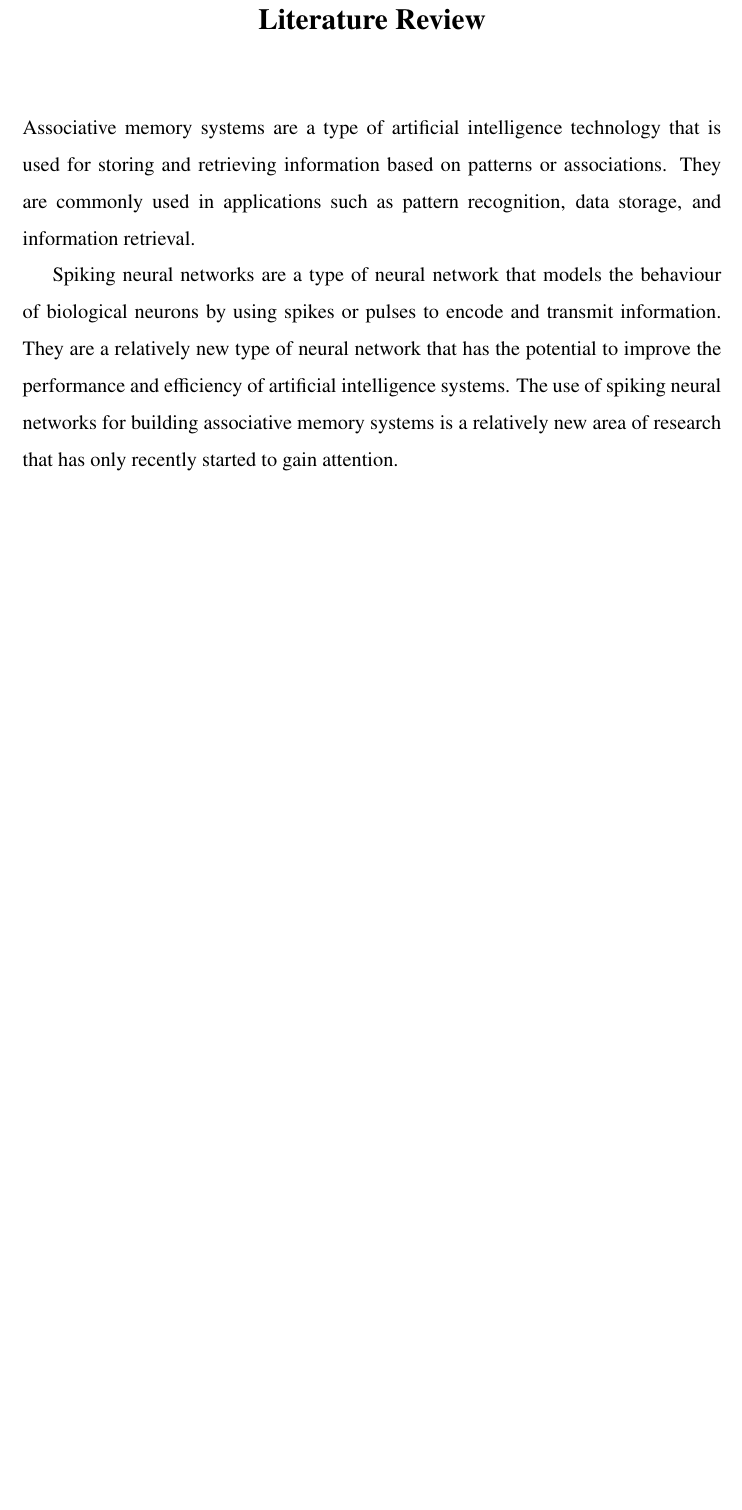
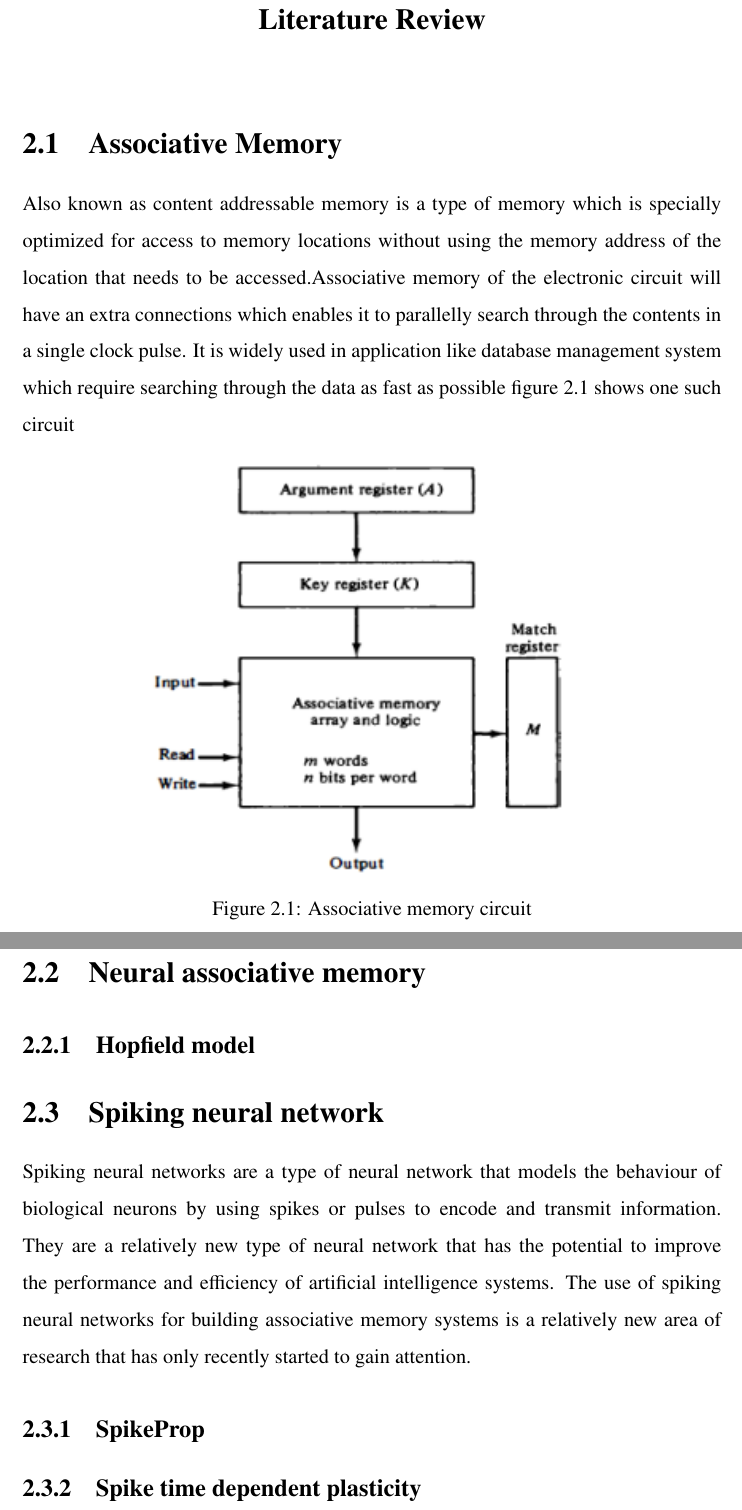
Before and after one commit to sankarvinayak/SeminarReport, a LaTeX thesis (seminar_report.tex, which reads Contents/litrature.tex): part of page 11 of 16 before the commit and two parts of pages 11 and 12 of 17 after it, the two joined at a grey line, cut so that both start at the same text, the shorter picture padded with empty space. Compiled offline with pdfLaTeX.

Commit message:
Added subsections and associative memory circuit image
Signed-off-by: Sankar vinayak <e.p.sankarvinayak@gmail.com>

```diff
--- a/Contents/litrature.tex
+++ b/Contents/litrature.tex
@@ -1,10 +1,26 @@
 \chapter{Literature Review}
+\section{Associative Memory}
 
-Associative memory systems are a type of artificial intelligence technology
-that is used for storing and retrieving information based on patterns or
-associations. They are commonly used in applications such as pattern
-recognition, data storage, and information retrieval.
-
+Also known as content addressable memory is a type of memory which is specially
+optimized for access to memory locations without using the memory address of
+the location that needs to be accessed.Associative memory of the electronic
+circuit will have an extra connections which enables it to parallelly search
+through the contents in a single clock pulse. It is widely used in application
+like database management system which require searching through the data as fast as possible
+figure \ref{associative_circuit} shows one such circuit
+\begin{figure}[h!]
+	\centering
+	\includegraphics[width=0.7\linewidth]{associative}
+	\caption{Associative memory circuit}
+	\label{associative_circuit}
+\end{figure}
+% Associative memory systems are a type of artificial intelligence technology
+% that is used for storing and retrieving information based on patterns or
+% associations. They are commonly used in applications such as pattern
+% recognition, data storage, and information retrieval.
+\section{Neural associative memory}
+\subsection{Hopfield model}
+\section{Spiking neural network}
 Spiking neural networks are a type of neural network that models the behaviour
 of biological neurons by using spikes or pulses to encode and transmit
 information. They are a relatively new type of neural network that has the
@@ -12,6 +28,24 @@ potential to improve the performance and efficiency of artificial intelligence
 systems. The use of spiking neural networks for building associative memory
 systems is a relatively new area of research that has only recently started to
 gain attention.
+\subsection{SpikeProp}
+\subsection{Spike time dependent plasticity}
+
+% Associative memory systems: This would involve reviewing the existing research
+% on different types of associative memory systems, such as Hopfield networks,
+% boltzmann machines, and autoencoders. We would also review the key algorithms
+% and techniques used for training and evaluating associative memory systems.
+
+% Spiking neural networks: This would involve reviewing the existing research on
+% spiking neural networks, including their principles, architectures, and
+% applications. We would also review the key algorithms and techniques used for
+% training and evaluating spiking neural networks.
+
+% Combining associative memory and spiking neural networks: This would involve
+% reviewing the existing research on approaches for combining the capabilities of
+% associative memory systems and spiking neural networks. We would also review
+% the key challenges and limitations of these approaches, and the current state
+% of the art in this area.
 
 % Technical\cite{base} writing is writing or drafting technical communication
 % used in technical and occupational fields\cite{india}, such as computer
```
Also changed, not shown: Contents/abstract.tex (+26 -10 lines), Contents/appendix.tex (+1 -0 lines), figures/associative.png (added).
